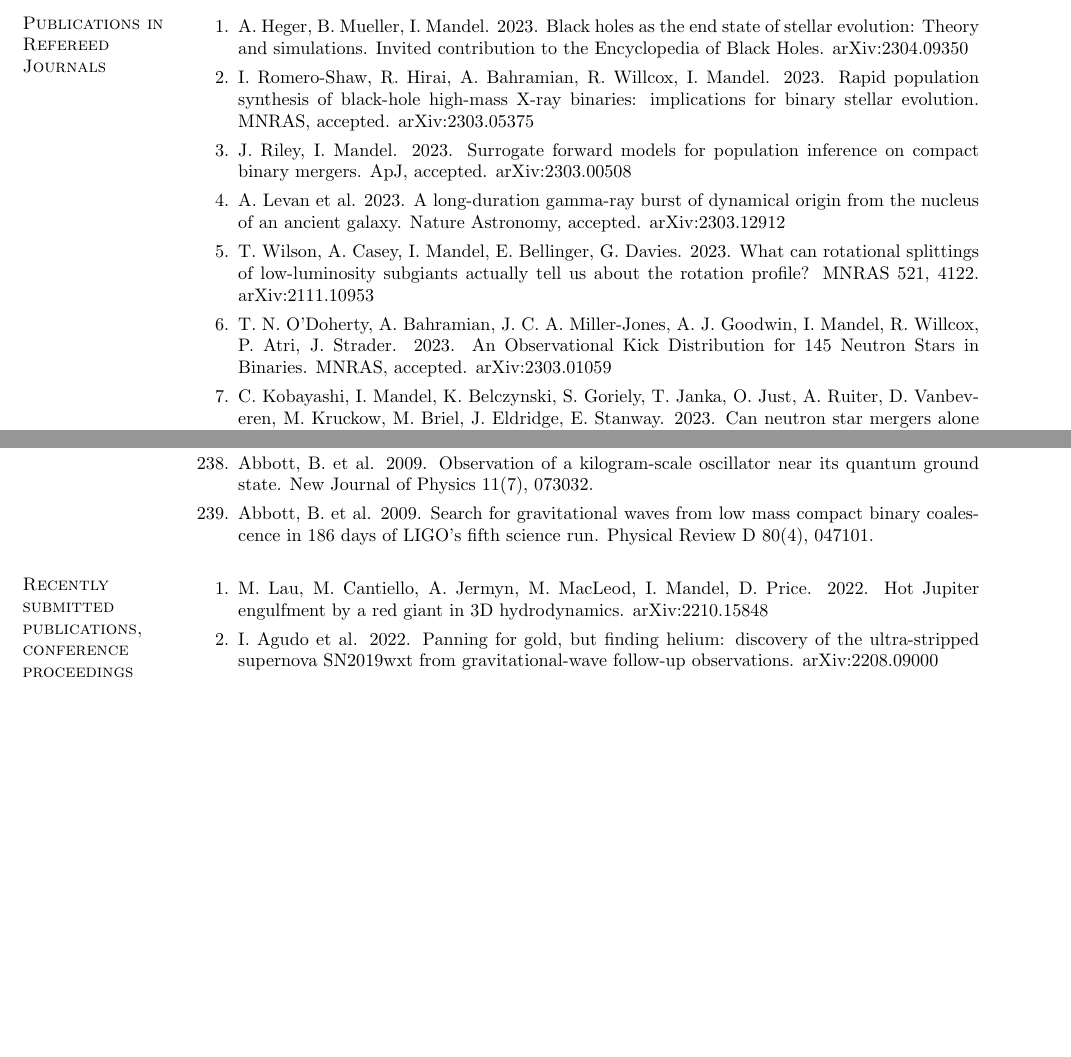
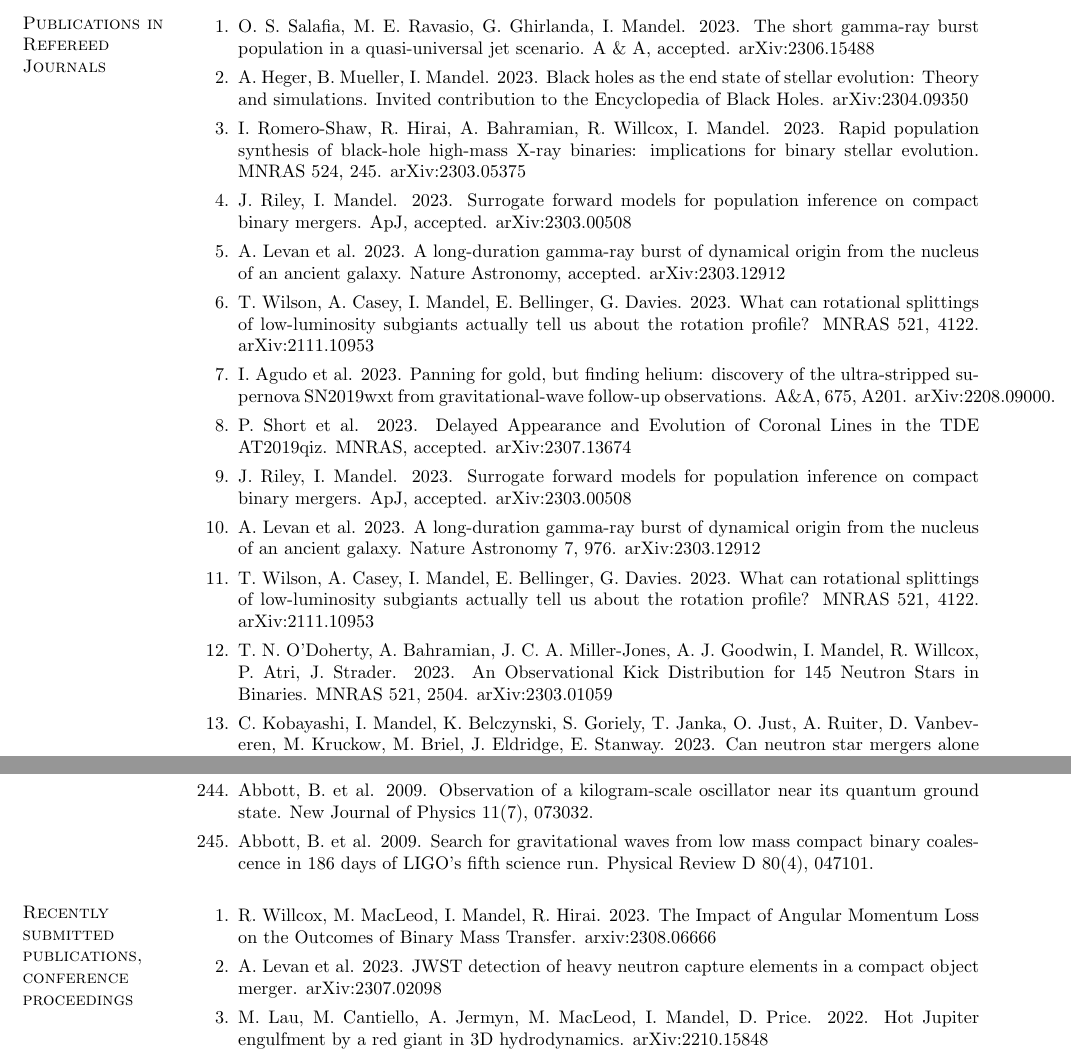
Before and after one commit to ilyamandel/ilyamandel.github.io, a LaTeX CV (mandel-cv.tex): two parts of pages 7 and 19 of 32 before the commit and two parts of pages 7 and 19 of 33 after it, joined at a grey line, cut at the place of the change, the shorter picture padded with empty space. Compiled offline with pdfLaTeX.

Commit message:
CV update

```diff
--- a/mandel-cv.tex
+++ b/mandel-cv.tex
@@ -346,9 +346,11 @@ International Astronomical Union
 
 \begin{enumerate}
 
+\item O.~S.~Salafia, M.~E.~Ravasio, G.~Ghirlanda, I.~Mandel.  2023. The short gamma-ray burst population in a quasi-universal jet scenario.  A \& A, accepted.  arXiv:2306.15488
+
 \item A.~Heger, B.~Mueller, I.~Mandel.  2023.  Black holes as the end state of stellar evolution: Theory and simulations.  Invited contribution to the Encyclopedia of Black Holes. arXiv:2304.09350
 
-\item I.~Romero-Shaw, R.~Hirai, A.~Bahramian, R.~Willcox, I.~Mandel. 2023. Rapid population synthesis of black-hole high-mass X-ray binaries: implications for binary stellar evolution.  MNRAS, accepted.  arXiv:2303.05375
+\item I.~Romero-Shaw, R.~Hirai, A.~Bahramian, R.~Willcox, I.~Mandel. 2023. Rapid population synthesis of black-hole high-mass X-ray binaries: implications for binary stellar evolution.  MNRAS 524, 245.  arXiv:2303.05375
 
 \item J.~Riley, I.~Mandel.  2023. Surrogate forward models for population inference on compact binary mergers.  ApJ, accepted. arXiv:2303.00508
 
@@ -356,7 +358,17 @@ International Astronomical Union
 
 \item T.~Wilson, A.~Casey, I.~Mandel, E.~Bellinger, G.~Davies.  2023.  What can rotational splittings of low-luminosity subgiants actually tell us about the rotation profile?  MNRAS 521, 4122.  arXiv:2111.10953
 
-\item T.~N.~O'Doherty, A.~Bahramian, J.~C.~A.~Miller-Jones, A.~J.~Goodwin, I.~Mandel, R.~Willcox, P.~Atri, J.~Strader.  2023.  An Observational Kick Distribution for 145 Neutron Stars in Binaries.  MNRAS, accepted.   arXiv:2303.01059
+\item I.~Agudo et al. 2023.  Panning for gold, but finding helium: discovery of the ultra-stripped supernova SN2019wxt from gravitational-wave follow-up observations.  A\&A, 675, A201. arXiv:2208.09000.
+
+\item P.~Short et al. 2023.  Delayed Appearance and Evolution of Coronal Lines in the TDE AT2019qiz.  MNRAS, accepted.  arXiv:2307.13674
+
+\item J.~Riley, I.~Mandel.  2023. Surrogate forward models for population inference on compact binary mergers.  ApJ, accepted. arXiv:2303.00508
+
+\item A. Levan et al. 2023.  A long-duration gamma-ray burst of dynamical origin from the nucleus of an ancient galaxy.  Nature Astronomy 7, 976. arXiv:2303.12912
+
+\item T.~Wilson, A.~Casey, I.~Mandel, E.~Bellinger, G.~Davies.  2023.  What can rotational splittings of low-luminosity subgiants actually tell us about the rotation profile?  MNRAS 521, 4122.  arXiv:2111.10953
+
+\item T.~N.~O'Doherty, A.~Bahramian, J.~C.~A.~Miller-Jones, A.~J.~Goodwin, I.~Mandel, R.~Willcox, P.~Atri, J.~Strader.  2023.  An Observational Kick Distribution for 145 Neutron Stars in Binaries.  MNRAS 521, 2504.   arXiv:2303.01059
 
 \item C.~Kobayashi, I.~Mandel, K.~Belczynski, S.~Goriely, T.~Janka, O.~Just, A.~Ruiter, D.~Vanbeveren, M.~Kruckow, M.~Briel, J.~Eldridge, E.~Stanway.  2023.  Can neutron star mergers alone explain the r-process enrichment of the Milky Way?    ApJL 943, L12.  arXiv:2211.04964
 
@@ -865,9 +877,11 @@ Singularity at a Surface Point Charge.  J.~Math.~Phys.~44 (10)
 
 \begin{enumerate}
 
+\item R.~Willcox, M.~MacLeod, I.~Mandel, R.~Hirai. 2023. The Impact of Angular Momentum Loss on the Outcomes of Binary Mass Transfer.  arxiv:2308.06666
+
+\item A.~Levan et al. 2023. JWST detection of heavy neutron capture elements in a compact object merger. arXiv:2307.02098
+
 \item M.~Lau, M.~Cantiello, A.~Jermyn, M.~MacLeod, I.~Mandel, D.~Price.  2022.  Hot Jupiter engulfment by a red giant in 3D hydrodynamics.  arXiv:2210.15848
-
-\item I.~Agudo et al. 2022.  Panning for gold, but finding helium: discovery of the ultra-stripped supernova SN2019wxt from gravitational-wave follow-up observations.  arXiv:2208.09000
 
 \item V.~Kalogera et al.  2021. The Next Generation Global Gravitational Wave Observatory: The Science Book.  arXiv:2111.06990
 
```
Also changed, not shown: mandel-cv.pdf.
